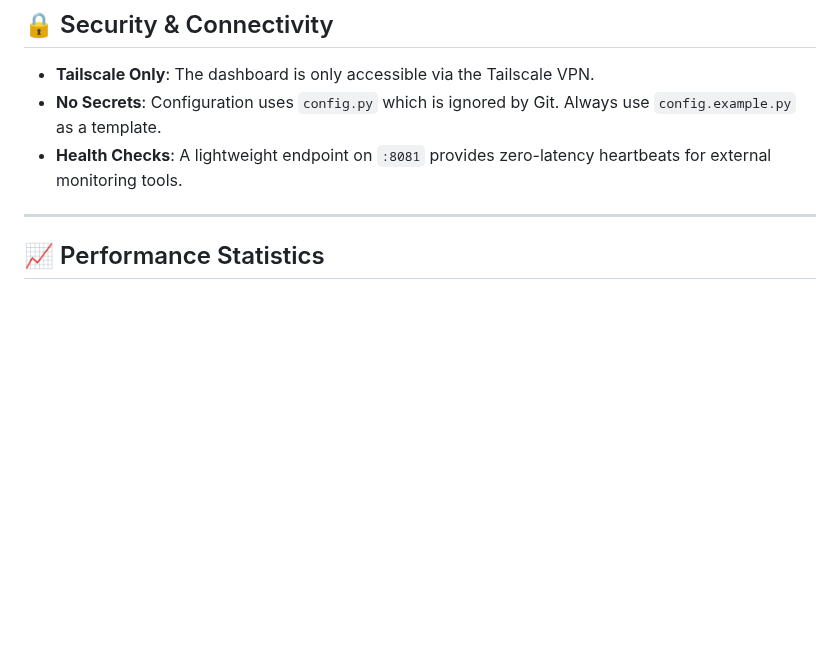
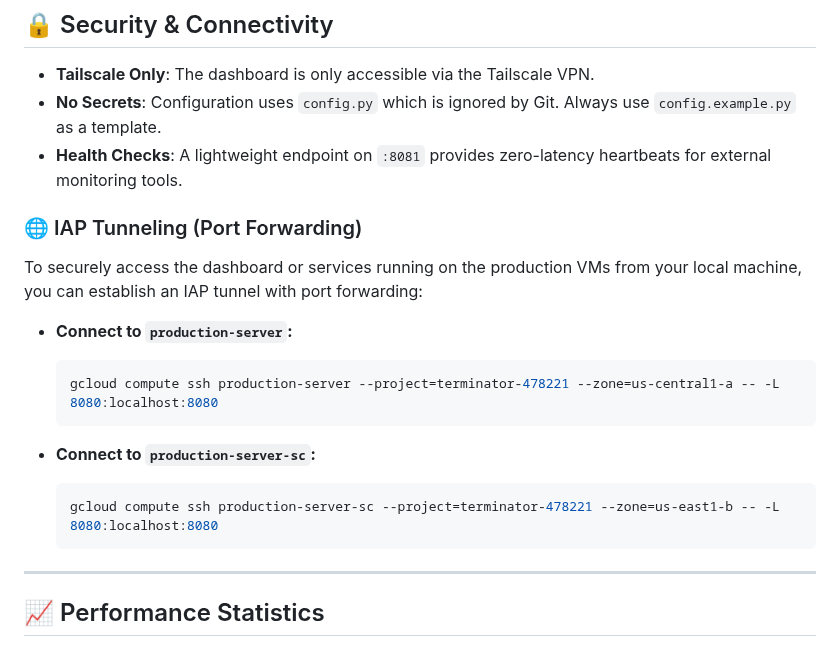
Before and after one commit to bjwxh/terminator_prod, a Markdown page: README.md, the part around the change. Rendered like a GitHub page; blank space fills up the shorter version.

Commit message:
docs: add instructions for IAP tunneling / port forwarding in README.md

````diff
--- a/README.md
+++ b/README.md
@@ -108,6 +108,20 @@ The system uses a **GitHub Pull-based** deployment model. Code is automatically
 - **No Secrets**: Configuration uses `config.py` which is ignored by Git. Always use `config.example.py` as a template.
 - **Health Checks**: A lightweight endpoint on `:8081` provides zero-latency heartbeats for external monitoring tools.
 
+### 🌐 IAP Tunneling (Port Forwarding)
+To securely access the dashboard or services running on the production VMs from your local machine, you can establish an IAP tunnel with port forwarding:
+
+*   **Connect to `production-server`:**
+    ```bash
+    gcloud compute ssh production-server --project=terminator-478221 --zone=us-central1-a -- -L 8080:localhost:8080
+    ```
+
+*   **Connect to `production-server-sc`:**
+    ```bash
+    gcloud compute ssh production-server-sc --project=terminator-478221 --zone=us-east1-b -- -L 8080:localhost:8080
+    ```
+
+
 
 ---
 <!-- STATS_START -->
````
